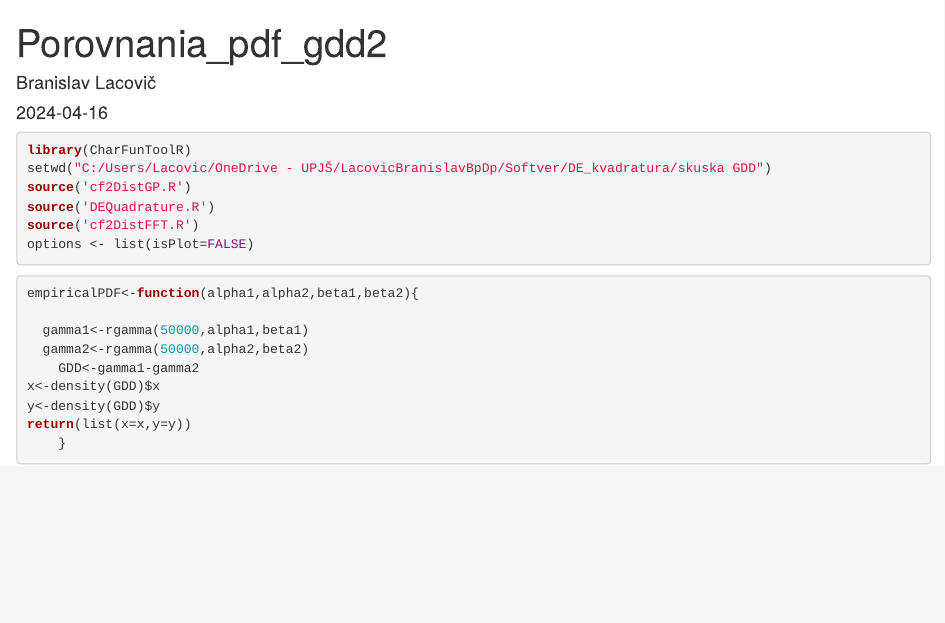
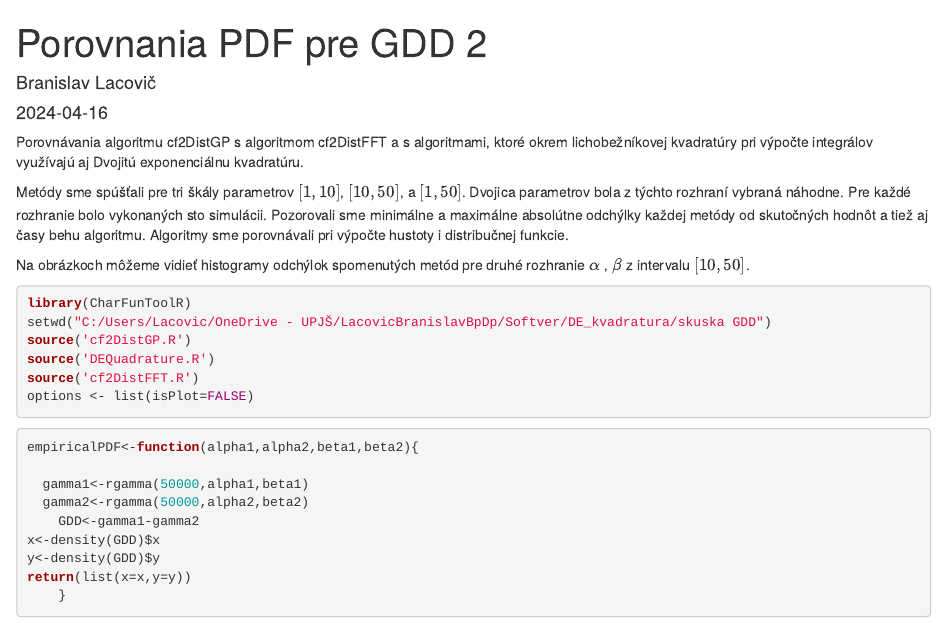
Before and after one commit to NumerickaInverziaCF/Double-exponencial-kvadrature, an R Markdown document (Porovnania_pdf_gdd2.Rmd): the page in a window 1100 px wide, from its top. Rendered offline with R 4.5, knitr and Pandoc, with nearby package versions; some code elsewhere in the file could not run offline.

Commit message:
Update Porovnania_pdf_gdd2.Rmd

````diff
--- a/Porovnania_pdf_gdd2.Rmd
+++ b/Porovnania_pdf_gdd2.Rmd
@@ -1,5 +1,5 @@
 ---
-title: "Porovnania_pdf_gdd2"
+title: "Porovnania PDF pre GDD 2"
 author: "Branislav Lacovič"
 date: "2024-04-16"
 output: html_document
@@ -9,6 +9,11 @@ output: html_document
 knitr::opts_chunk$set(echo = TRUE)
 ```
 
+Porovnávania algoritmu cf2DistGP s algoritmom cf2DistFFT a s algoritmami, ktoré okrem lichobežníkovej kvadratúry pri výpočte integrálov využívajú aj Dvojitú exponenciálnu kvadratúru.
+
+Metódy sme spúšťali pre tri škály parametrov $[1, 10]$, $[10, 50]$, a $[1, 50]$. Dvojica parametrov bola z týchto rozhraní vybraná náhodne. Pre každé rozhranie bolo vykonaných sto simulácii. Pozorovali sme minimálne a maximálne absolútne odchýlky každej metódy od skutočných hodnôt a tiež aj časy behu algoritmu. Algoritmy sme porovnávali pri výpočte hustoty i distribučnej funkcie.
+
+Na obrázkoch môžeme vidieť histogramy odchýlok spomenutých metód pre druhé rozhranie $\alpha$ , $\beta$ z intervalu $[10, 50]$.
 ```{r}
 library(CharFunToolR)
 setwd("C:/Users/Lacovic/OneDrive - UPJŠ/LacovicBranislavBpDp/Softver/DE_kvadratura/skuska GDD")
````
